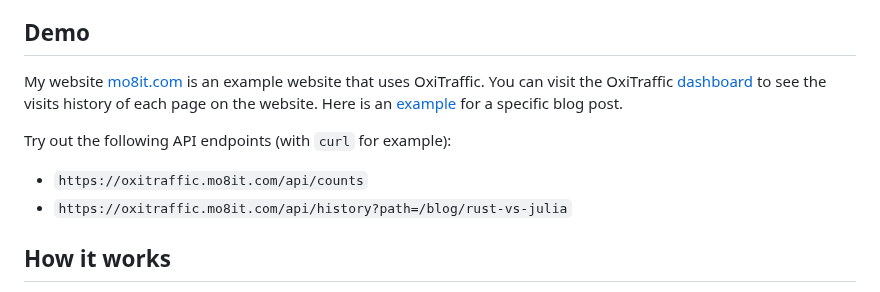
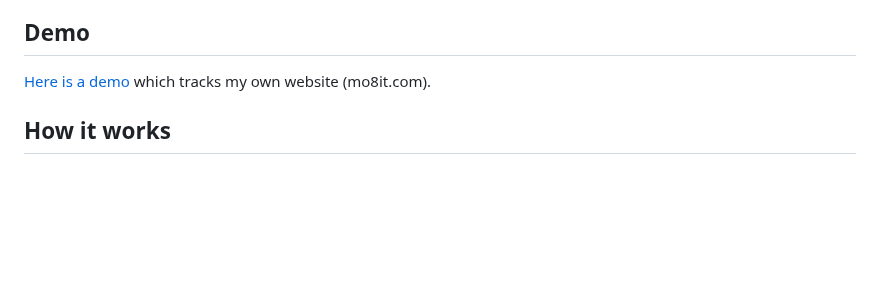
Before and after one commit to mre/oxitrack, a Markdown page: README.md, the part around one of its changes. Drawn GitHub-style; blank space fills up the shorter version.

Commit message:
Highlight the demo in the README

```diff
--- a/README.md
+++ b/README.md
@@ -22,14 +23,7 @@
 
 ## Demo
 
-My website [mo8it.com](https://mo8it.com) is an example website that uses OxiTraffic.
-You can visit the OxiTraffic [dashboard](https://oxitraffic.mo8it.com) to see the visits history of each page on the website.
-Here is an [example](https://oxitraffic.mo8it.com/stats?path=/blog/rust-vs-julia) for a specific blog post.
-
-Try out the following API endpoints (with `curl` for example):
-
-- `https://oxitraffic.mo8it.com/api/counts`
-- `https://oxitraffic.mo8it.com/api/history?path=/blog/rust-vs-julia`
+[Here is a demo](https://oxitraffic.mo8it.com) which tracks my own website (mo8it.com).
 
 ## How it works
 
```
Also changed, not shown: other parts of README.md (+1 -0 lines).
